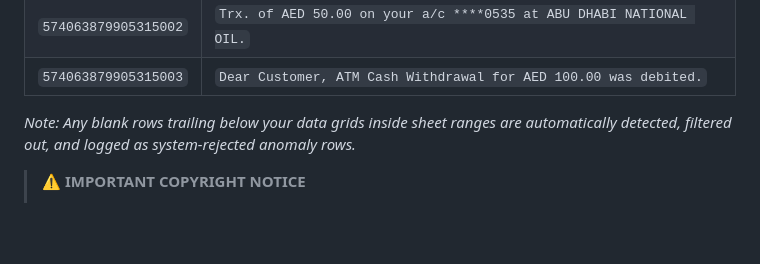
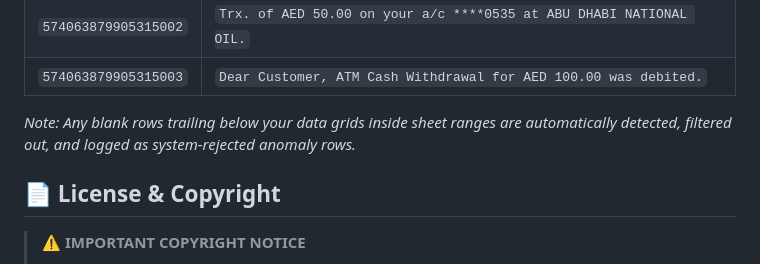
Before and after one commit to SRINIVASTA/gigo-xero, a Markdown page: README.md, the part around one of its changes. GitHub-like rendering; blank space fills up the shorter version.

```diff
--- a/README.md
+++ b/README.md
@@ -78,6 +78,8 @@ To bypass validation errors during custom document file parsing, your uploaded s
 | `574063879905315003` | `Dear Customer, ATM Cash Withdrawal for AED 100.00 was debited.` |
 
 *Note: Any blank rows trailing below your data grids inside sheet ranges are automatically detected, filtered out, and logged as system-rejected anomaly rows.*
+## 📄 License & Copyright
+
 > ⚠️ **IMPORTANT COPYRIGHT NOTICE**
 >
 > **All Rights Reserved © 2026 T A Srinivas.**
```
Also changed, not shown: other parts of README.md (+1 -1 lines).
